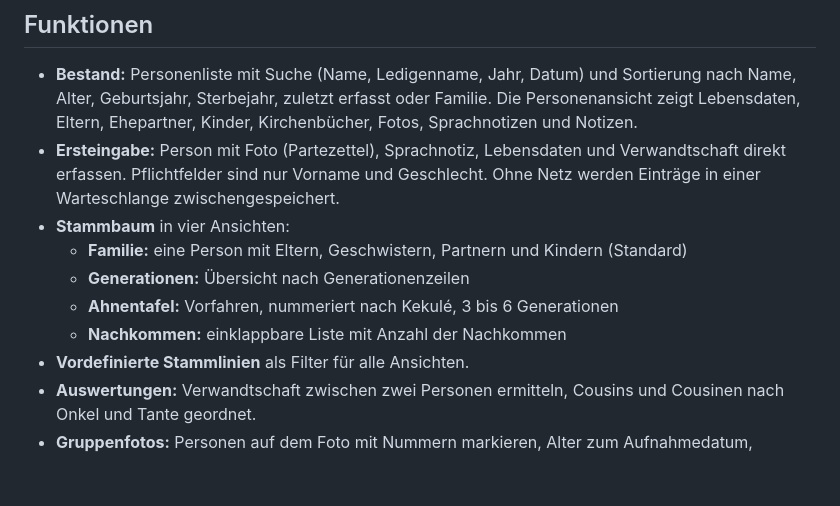
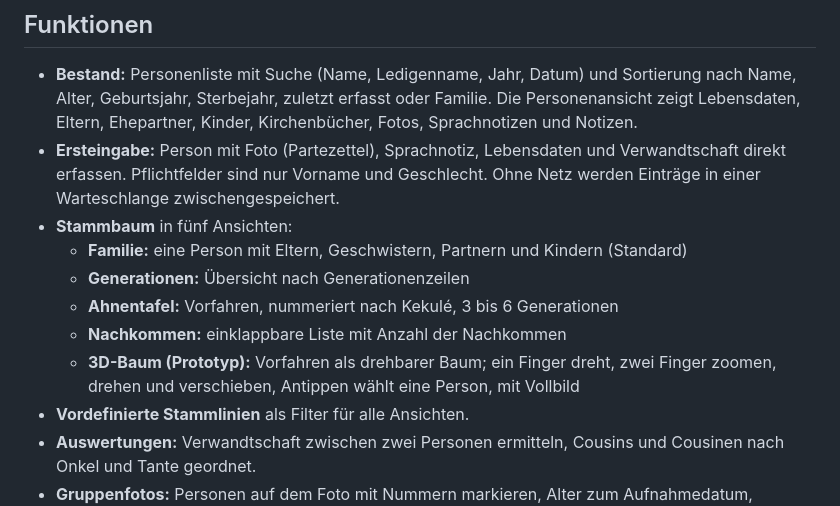
Before and after one commit to AndiGandi/partezettel-app, a Markdown page: README.md, the part around one of its changes. Drawn GitHub-style; blank space fills up the shorter version.

```diff
--- a/README.md
+++ b/README.md
@@ -8,11 +8,12 @@ Live: https://andigandi.github.io/partezettel-app/
 
 - **Bestand:** Personenliste mit Suche (Name, Ledigenname, Jahr, Datum) und Sortierung nach Name, Alter, Geburtsjahr, Sterbejahr, zuletzt erfasst oder Familie. Die Personenansicht zeigt Lebensdaten, Eltern, Ehepartner, Kinder, Kirchenbücher, Fotos, Sprachnotizen und Notizen.
 - **Ersteingabe:** Person mit Foto (Partezettel), Sprachnotiz, Lebensdaten und Verwandtschaft direkt erfassen. Pflichtfelder sind nur Vorname und Geschlecht. Ohne Netz werden Einträge in einer Warteschlange zwischengespeichert.
-- **Stammbaum** in vier Ansichten:
+- **Stammbaum** in fünf Ansichten:
   - **Familie:** eine Person mit Eltern, Geschwistern, Partnern und Kindern (Standard)
   - **Generationen:** Übersicht nach Generationenzeilen
   - **Ahnentafel:** Vorfahren, nummeriert nach Kekulé, 3 bis 6 Generationen
   - **Nachkommen:** einklappbare Liste mit Anzahl der Nachkommen
+  - **3D-Baum (Prototyp):** Vorfahren als drehbarer Baum; ein Finger dreht, zwei Finger zoomen, drehen und verschieben, Antippen wählt eine Person, mit Vollbild
 - **Vordefinierte Stammlinien** als Filter für alle Ansichten.
 - **Auswertungen:** Verwandtschaft zwischen zwei Personen ermitteln, Cousins und Cousinen nach Onkel und Tante geordnet.
 - **Gruppenfotos:** Personen auf dem Foto mit Nummern markieren, Alter zum Aufnahmedatum, Zuordnung unbekannter Personen.
```
Also changed, not shown: other parts of README.md (+14 -3 lines).
